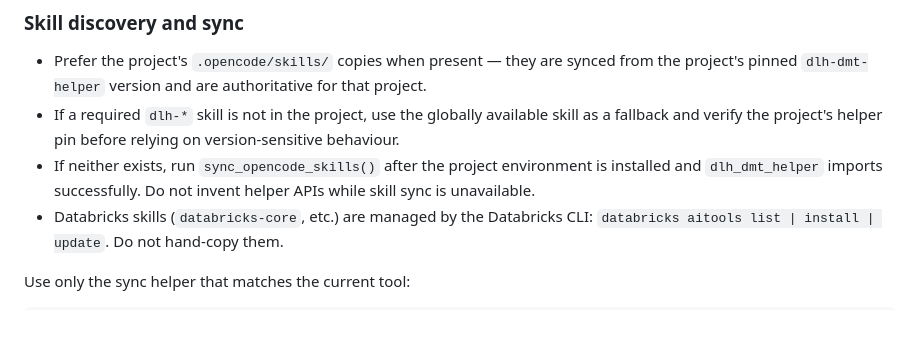
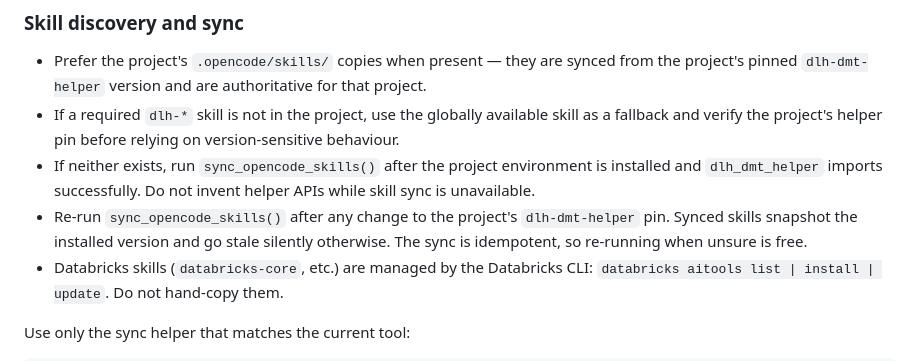
Before and after one commit to maja2811/mj-ai, a Markdown page: AGENTS.md, the part around the change. Drawn GitHub-style; blank space fills up the shorter version.

Commit message:
Require re-sync of project skills after helper pin changes
Synced .opencode/skills snapshot the installed version and go stale
silently when the pin moves. Rule lives here rather than in the shared
VS Code task: tasks.json is template-derived and tracked, and the helper
exposes no tool-agnostic sync, so a task would force .opencode/ on
Copilot and Cursor users.

```diff
--- a/AGENTS.md
+++ b/AGENTS.md
@@ -98,6 +98,9 @@ If a task spans domains, read all relevant skills.
 - If neither exists, run `sync_opencode_skills()` after the project environment is
   installed and `dlh_dmt_helper` imports successfully. Do not invent helper APIs while
   skill sync is unavailable.
+- Re-run `sync_opencode_skills()` after any change to the project's `dlh-dmt-helper`
+  pin. Synced skills snapshot the installed version and go stale silently otherwise.
+  The sync is idempotent, so re-running when unsure is free.
 - Databricks skills (`databricks-core`, etc.) are managed by the Databricks CLI:
   `databricks aitools list | install | update`. Do not hand-copy them.
 
```
